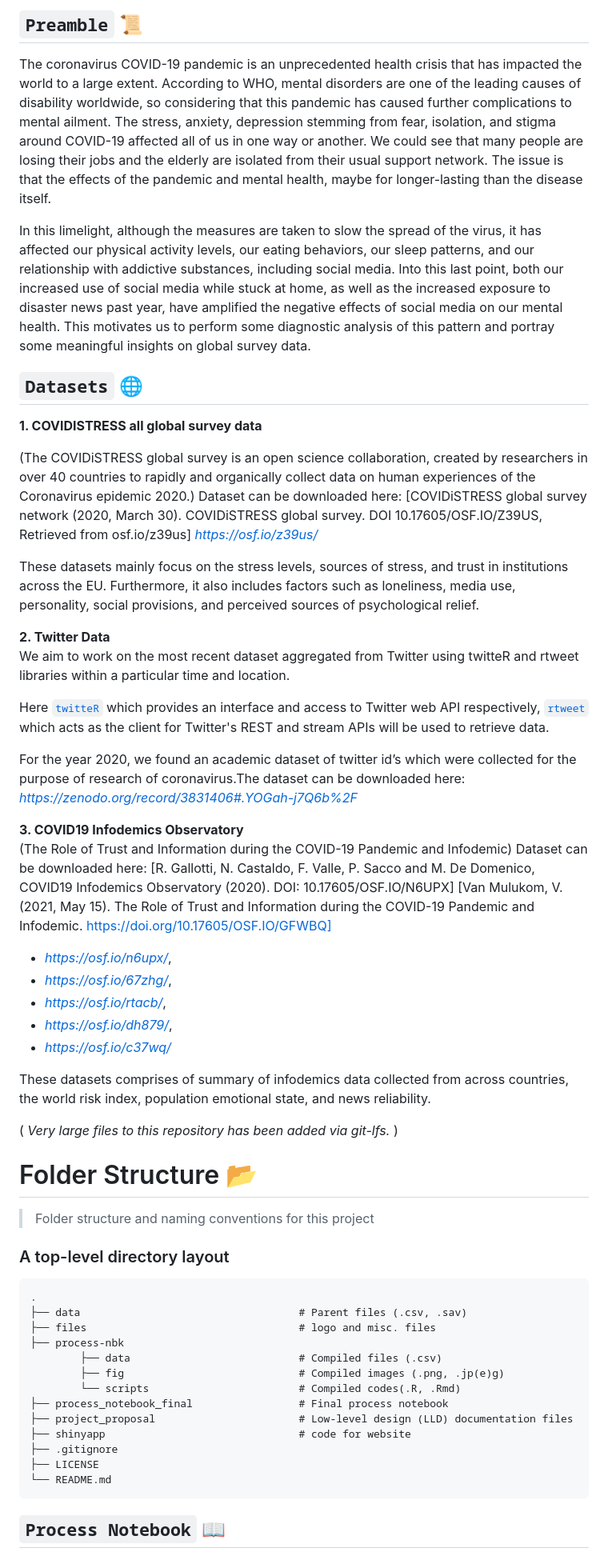
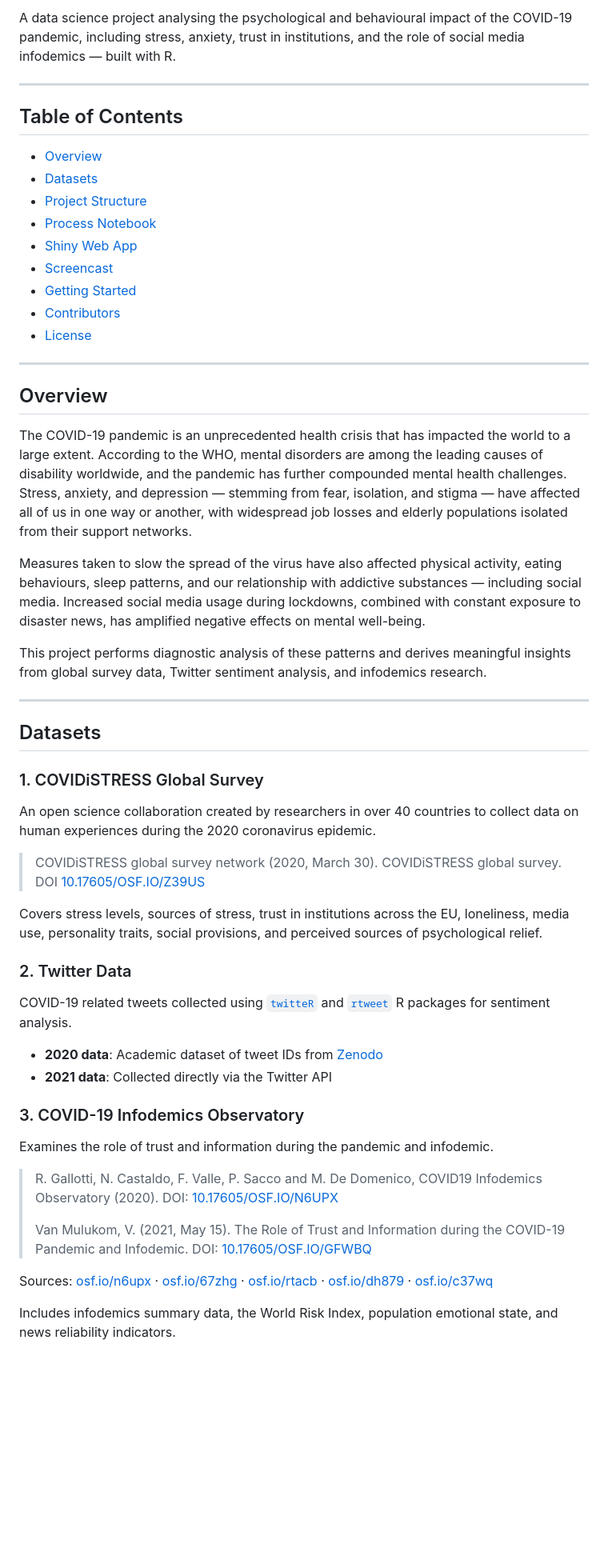
Before and after one commit to ranjiGT/Data-Science-with-R-2021, a Markdown page: README.md, the part around one of its changes. Shown at 80% size. Drawn GitHub-style; blank space fills up the shorter version.

```diff
--- a/README.md
+++ b/README.md
@@ -4,69 +8,58 @@
 
-## `Preamble` :scroll:
+A data science project analysing the psychological and behavioural impact of the COVID-19 pandemic, including stress, anxiety, trust in institutions, and the role of social media infodemics — built with R.
 
-The coronavirus COVID-19 pandemic is an unprecedented health crisis that has impacted the world to a large extent. According to WHO, mental disorders are one of the leading causes of disability worldwide, so considering that this pandemic has caused further complications to mental ailment. The stress, anxiety, depression stemming from fear, isolation, and stigma around COVID-19 affected all of us in one way or another. We could see that many people are losing their jobs and the elderly are isolated from their usual support network. The issue is that the effects of the pandemic and mental health, maybe for longer-lasting than the disease itself.
+---
 
-In this limelight, although the measures are taken to slow the spread of the virus, it has affected our physical activity levels, our eating behaviors, our sleep patterns, and our relationship with addictive substances, including social media. Into this last point, both our increased use of social media while stuck at home, as well as the increased exposure to disaster news past year, have amplified the negative effects of social media on our mental health. This motivates us to perform some diagnostic analysis of this pattern and portray some meaningful insights on global survey data.
+## Table of Contents
 
+- [Overview](#overview)
+- [Datasets](#datasets)
+- [Project Structure](#project-structure)
+- [Process Notebook](#process-notebook)
+- [Shiny Web App](#shiny-web-app)
+- [Screencast](#screencast)
+- [Getting Started](#getting-started)
+- [Contributors](#contributors)
+- [License](#license)
 
-## `Datasets` :globe_with_meridians:
+---
 
-**1. COVIDISTRESS all global survey data**
+## Overview
 
-(The COVIDiSTRESS global survey is an open science collaboration,
-created by researchers in over 40 countries to rapidly and organically
-collect data on human experiences of the Coronavirus epidemic 2020.)
-Dataset can be downloaded here:
-[COVIDiSTRESS global survey network  (2020, March 30). COVIDiSTRESS global survey. DOI 10.17605/OSF.IO/Z39US, Retrieved from osf.io/z39us]
-*https://osf.io/z39us/*
+The COVID-19 pandemic is an unprecedented health crisis that has impacted the world to a large extent. According to the WHO, mental disorders are among the leading causes of disability worldwide, and the pandemic has further compounded mental health challenges. Stress, anxiety, and depression — stemming from fear, isolation, and stigma — have affected all of us in one way or another, with widespread job losses and elderly populations isolated from their support networks.
 
-These datasets mainly focus on the stress levels, sources of stress, and trust in institutions across the EU. Furthermore, it also includes factors such as loneliness, media use, personality, social provisions, and perceived sources of psychological relief.
+Measures taken to slow the spread of the virus have also affected physical activity, eating behaviours, sleep patterns, and our relationship with addictive substances — including social media. Increased social media usage during lockdowns, combined with constant exposure to disaster news, has amplified negative effects on mental well-being.
 
+This project performs diagnostic analysis of these patterns and derives meaningful insights from global survey data, Twitter sentiment analysis, and infodemics research.
 
-**2. Twitter Data**
-We aim to work on the most recent dataset aggregated from Twitter using twitteR and rtweet libraries within a particular time and location.
+---
 
-Here [`twitteR`](https://www.rdocumentation.org/packages/twitteR/versions/1.1.9) which provides an interface and access to Twitter web API respectively, [`rtweet`](https://www.rdocumentation.org/packages/rtweet/versions/0.7.0) which acts as the client for Twitter's REST and stream APIs will be used to retrieve data.
+## Datasets
 
-For the year 2020, we found an academic dataset of twitter id’s which were collected for the purpose of research of coronavirus.The dataset can be downloaded here: _https://zenodo.org/record/3831406#.YOGah-j7Q6b%2F_
+### 1. COVIDiSTRESS Global Survey
 
+An open science collaboration created by researchers in over 40 countries to collect data on human experiences during the 2020 coronavirus epidemic.
 
+> COVIDiSTRESS global survey network (2020, March 30). COVIDiSTRESS global survey. DOI [10.17605/OSF.IO/Z39US](https://osf.io/z39us/)
 
-**3. COVID19 Infodemics Observatory**
-(The Role of Trust and Information during the COVID-19 Pandemic and Infodemic)
-Dataset can be downloaded here: [R. Gallotti, N. Castaldo, F. Valle, P. Sacco and M. De Domenico, COVID19 Infodemics Observatory (2020). DOI: 10.17605/OSF.IO/N6UPX]
-[Van Mulukom, V. (2021, May 15). The Role of Trust and Information during the COVID-19 Pandemic and Infodemic. https://doi.org/10.17605/OSF.IO/GFWBQ]
+Covers stress levels, sources of stress, trust in institutions across the EU, loneliness, media use, personality traits, social provisions, and perceived sources of psychological relief.
 
-- *https://osf.io/n6upx/*,
-- *https://osf.io/67zhg/*,
-- *https://osf.io/rtacb/*,
-- *https://osf.io/dh879/*,
-- *https://osf.io/c37wq/*
+### 2. Twitter Data
 
-These datasets comprises of summary of infodemics data collected from across countries, the world risk index, population emotional state, and news reliability.
+COVID-19 related tweets collected using [`twitteR`](https://www.rdocumentation.org/packages/twitteR/versions/1.1.9) and [`rtweet`](https://www.rdocumentation.org/packages/rtweet/versions/0.7.0) R packages for sentiment analysis.
 
-( _Very large files to this repository has been added via git-lfs._ )
+- **2020 data**: Academic dataset of tweet IDs from [Zenodo](https://zenodo.org/record/3831406)
+- **2021 data**: Collected directly via the Twitter API
 
-Folder Structure :open_file_folder:
-============================
+### 3. COVID-19 Infodemics Observatory
 
-> Folder structure and naming conventions for this project
+Examines the role of trust and information during the pandemic and infodemic.
 
-### A top-level directory layout
+> R. Gallotti, N. Castaldo, F. Valle, P. Sacco and M. De Domenico, COVID19 Infodemics Observatory (2020). DOI: [10.17605/OSF.IO/N6UPX](https://osf.io/n6upx/)
+>
+> Van Mulukom, V. (2021, May 15). The Role of Trust and Information during the COVID-19 Pandemic and Infodemic. DOI: [10.17605/OSF.IO/GFWBQ](https://doi.org/10.17605/OSF.IO/GFWBQ)
 
-    .
-    ├── data                                   # Parent files (.csv, .sav)
-    ├── files                                  # logo and misc. files
-    ├── process-nbk
-            ├── data                           # Compiled files (.csv)
-            ├── fig                            # Compiled images (.png, .jp(e)g)
-            └── scripts                        # Compiled codes(.R, .Rmd)
-    ├── process_notebook_final                 # Final process notebook
-    ├── project_proposal                       # Low-level design (LLD) documentation files
-    ├── shinyapp                               # code for website
-    ├── .gitignore
-    ├── LICENSE
-    └── README.md
+Sources: [osf.io/n6upx](https://osf.io/n6upx/) · [osf.io/67zhg](https://osf.io/67zhg/) · [osf.io/rtacb](https://osf.io/rtacb/) · [osf.io/dh879](https://osf.io/dh879/) · [osf.io/c37wq](https://osf.io/c37wq/)
 
-## `Process Notebook` :open_book:
+Includes infodemics summary data, the World Risk Index, population emotional state, and news reliability indicators.
 
```
Also changed, not shown: other parts of README.md (+94 -16 lines).
